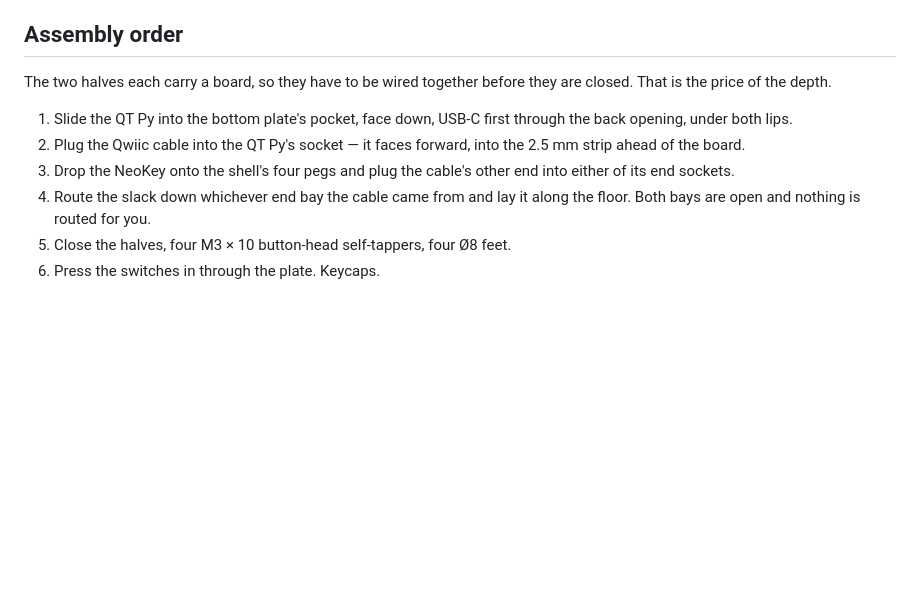
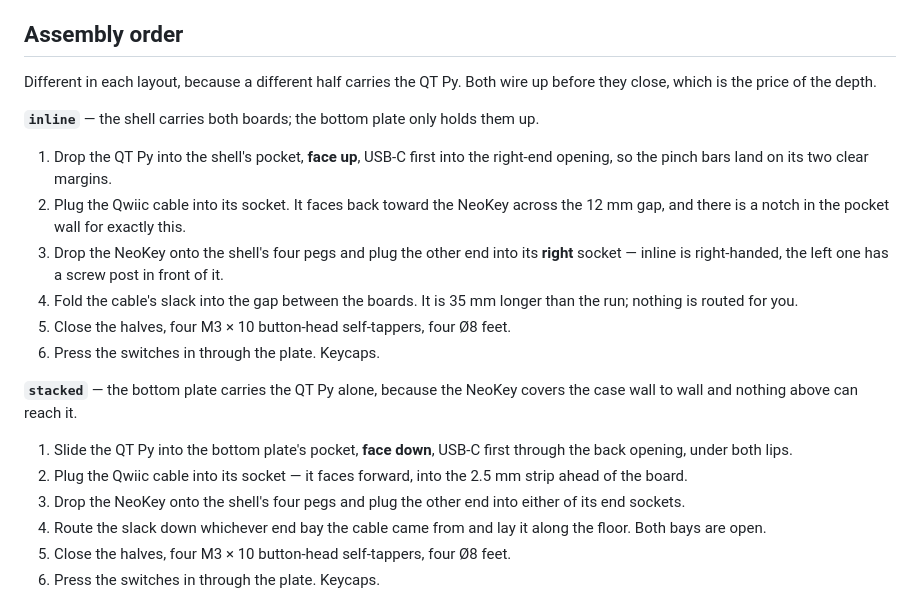
Before and after one commit to Saqoosha/Canopy-MacroPad, a Markdown page: case/README.md, the part around the change. GitHub-like rendering; blank space fills up the shorter version.

Commit message:
Split the assembly order, which was only ever true of one layout
The steps were written for `stacked` and left unlabelled, so anyone
building `inline` -- the one that is actually printed -- would have been
told to slide the QT Py into a pocket the bottom plate does not have. In
`inline` the shell carries both boards and the plate only holds them up,
and the cable can only come off the NeoKey's right socket because the
left one has a screw post in front of it.

Co-Authored-By: Claude Opus 5 (1M context) <noreply@anthropic.com>

```diff
--- a/case/README.md
+++ b/case/README.md
@@ -273,17 +273,37 @@ anything, and the plate keeps them square while they seat.
 
 ## Assembly order
 
-The two halves each carry a board, so they have to be wired together
-before they are closed. That is the price of the depth.
+Different in each layout, because a different half carries the QT Py.
+Both wire up before they close, which is the price of the depth.
 
-1. Slide the QT Py into the bottom plate's pocket, face down, USB-C first
-   through the back opening, under both lips.
-2. Plug the Qwiic cable into the QT Py's socket — it faces forward, into
-   the 2.5 mm strip ahead of the board.
-3. Drop the NeoKey onto the shell's four pegs and plug the cable's other
-   end into either of its end sockets.
+**`inline`** — the shell carries both boards; the bottom plate only holds
+them up.
+
+1. Drop the QT Py into the shell's pocket, **face up**, USB-C first into
+   the right-end opening, so the pinch bars land on its two clear
+   margins.
+2. Plug the Qwiic cable into its socket. It faces back toward the NeoKey
+   across the 12 mm gap, and there is a notch in the pocket wall for
+   exactly this.
+3. Drop the NeoKey onto the shell's four pegs and plug the other end into
+   its **right** socket — inline is right-handed, the left one has a
+   screw post in front of it.
+4. Fold the cable's slack into the gap between the boards. It is 35 mm
+   longer than the run; nothing is routed for you.
+5. Close the halves, four M3 × 10 button-head self-tappers, four Ø8 feet.
+6. Press the switches in through the plate. Keycaps.
+
+**`stacked`** — the bottom plate carries the QT Py alone, because the
+NeoKey covers the case wall to wall and nothing above can reach it.
+
+1. Slide the QT Py into the bottom plate's pocket, **face down**, USB-C
+   first through the back opening, under both lips.
+2. Plug the Qwiic cable into its socket — it faces forward, into the
+   2.5 mm strip ahead of the board.
+3. Drop the NeoKey onto the shell's four pegs and plug the other end into
+   either of its end sockets.
 4. Route the slack down whichever end bay the cable came from and lay it
-   along the floor. Both bays are open and nothing is routed for you.
+   along the floor. Both bays are open.
 5. Close the halves, four M3 × 10 button-head self-tappers, four Ø8 feet.
 6. Press the switches in through the plate. Keycaps.
 
```
Also changed, not shown: AGENTS.md (+10 -4 lines).
